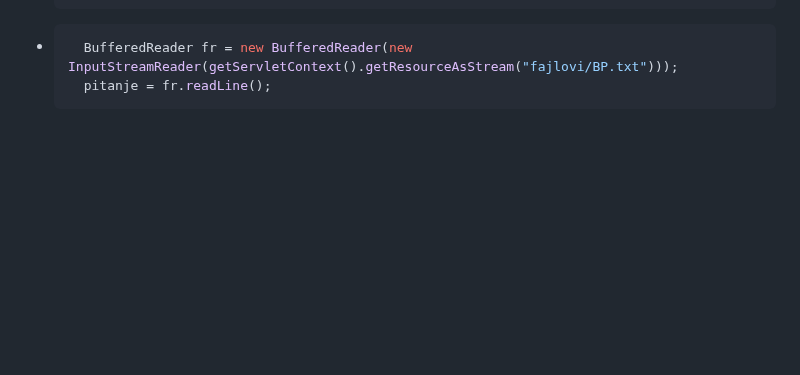
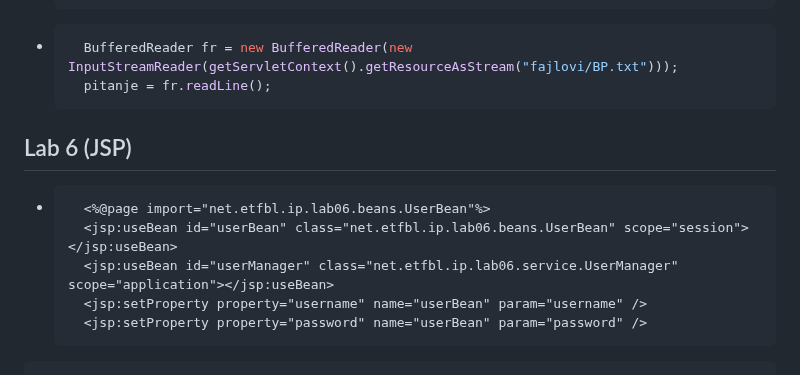
Before and after one commit to vanja-djenadija/Internet-programiranje, a Markdown page: README.md, the part around the change. Drawn GitHub-style; blank space fills up the shorter version.

````diff
--- a/README.md
+++ b/README.md
@@ -112,3 +112,12 @@ protected void doGet(HttpServletRequest request, HttpServletResponse response)
 	BufferedReader fr = new BufferedReader(new InputStreamReader(getServletContext().getResourceAsStream("fajlovi/BP.txt")));
 	pitanje = fr.readLine();
   ```
+
+## Lab 6 (JSP)
+- ```jsp
+	<%@page import="net.etfbl.ip.lab06.beans.UserBean"%>
+	<jsp:useBean id="userBean" class="net.etfbl.ip.lab06.beans.UserBean" scope="session"></jsp:useBean>
+	<jsp:useBean id="userManager" class="net.etfbl.ip.lab06.service.UserManager" scope="application"></jsp:useBean>
+	<jsp:setProperty property="username" name="userBean" param="username" />
+	<jsp:setProperty property="password" name="userBean" param="password" />
+```
````
